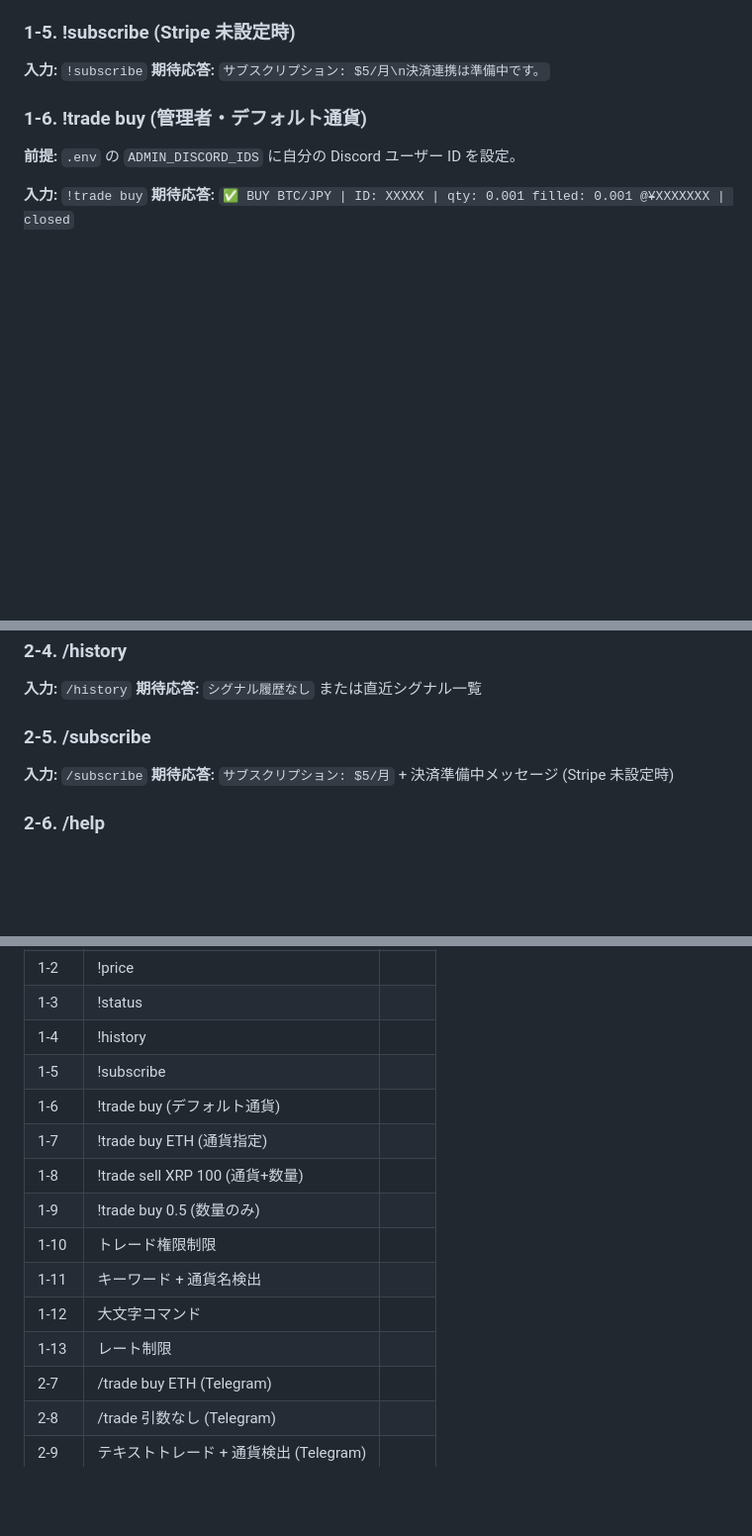
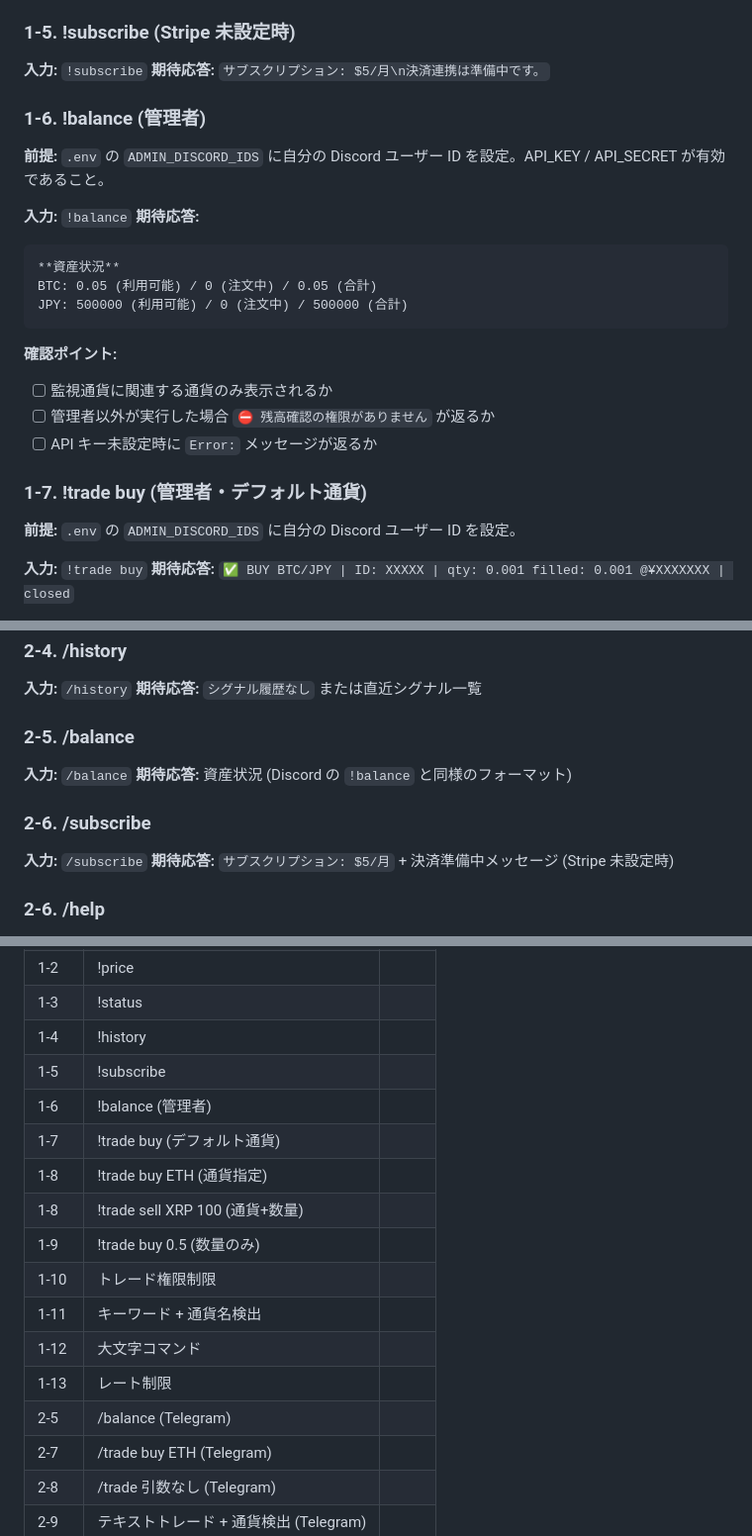
Before and after one commit to hiroyafushimi/earn-btc-signal-bot, a Markdown page: docs/TESTING.md, 3 parts joined by grey strips. Shown at 99% size. GitHub-like rendering; blank space fills up the shorter version.

Commit message:
docs: !balance / /balance コマンドをドキュメントに追加
GUIDE.md, USAGE.md, TESTING.md のコマンド一覧・テスト手順・
チェックリストに balance コマンドを追記。
管理者権限の説明にも残高確認を含むよう更新。

https://claude.ai/code/session_01EDbUJAP6VWBAANanenJ7xy

````diff
--- a/docs/TESTING.md
+++ b/docs/TESTING.md
@@ -137,7 +137,26 @@ Exchange: binance (Sandbox: true)
 **入力:** `!subscribe`
 **期待応答:** `サブスクリプション: $5/月\n決済連携は準備中です。`
 
-### 1-6. !trade buy (管理者・デフォルト通貨)
+### 1-6. !balance (管理者)
+
+**前提:** `.env` の `ADMIN_DISCORD_IDS` に自分の Discord ユーザー ID を設定。API_KEY / API_SECRET が有効であること。
+
+**入力:** `!balance`
+**期待応答:**
+
+```
+**資産状況**
+BTC: 0.05 (利用可能) / 0 (注文中) / 0.05 (合計)
+JPY: 500000 (利用可能) / 0 (注文中) / 500000 (合計)
+```
+
+**確認ポイント:**
+
+- [ ] 監視通貨に関連する通貨のみ表示されるか
+- [ ] 管理者以外が実行した場合 `⛔ 残高確認の権限がありません` が返るか
+- [ ] API キー未設定時に `Error:` メッセージが返るか
+
+### 1-7. !trade buy (管理者・デフォルト通貨)
 
 **前提:** `.env` の `ADMIN_DISCORD_IDS` に自分の Discord ユーザー ID を設定。
 
@@ -231,7 +250,12 @@ Exchange: binance (Sandbox: true)
 **入力:** `/history`
 **期待応答:** `シグナル履歴なし` または直近シグナル一覧
 
-### 2-5. /subscribe
+### 2-5. /balance
+
+**入力:** `/balance`
+**期待応答:** 資産状況 (Discord の `!balance` と同様のフォーマット)
+
+### 2-6. /subscribe
 
 **入力:** `/subscribe`
 **期待応答:** `サブスクリプション: $5/月` + 決済準備中メッセージ (Stripe 未設定時)
@@ -456,14 +480,16 @@ Discord / Telegram の両方のトークンを未設定にして起動。
 | 1-3 | !status | |
 | 1-4 | !history | |
 | 1-5 | !subscribe | |
-| 1-6 | !trade buy (デフォルト通貨) | |
-| 1-7 | !trade buy ETH (通貨指定) | |
+| 1-6 | !balance (管理者) | |
+| 1-7 | !trade buy (デフォルト通貨) | |
+| 1-8 | !trade buy ETH (通貨指定) | |
 | 1-8 | !trade sell XRP 100 (通貨+数量) | |
 | 1-9 | !trade buy 0.5 (数量のみ) | |
 | 1-10 | トレード権限制限 | |
 | 1-11 | キーワード + 通貨名検出 | |
 | 1-12 | 大文字コマンド | |
 | 1-13 | レート制限 | |
+| 2-5 | /balance (Telegram) | |
 | 2-7 | /trade buy ETH (Telegram) | |
 | 2-8 | /trade 引数なし (Telegram) | |
 | 2-9 | テキストトレード + 通貨検出 (Telegram) | |
````
Also changed, not shown: docs/GUIDE.md (+6 -4 lines), docs/USAGE.md (+2 -0 lines).
